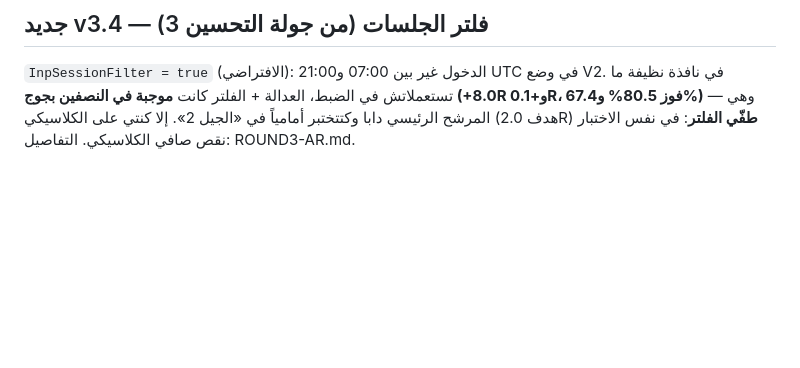
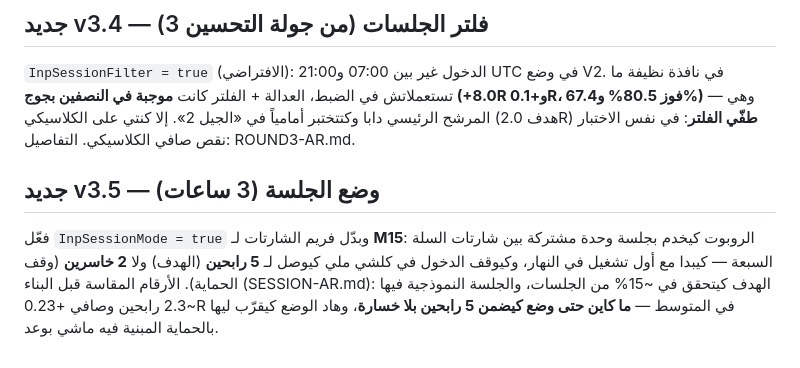
Before and after one commit to Bofrahi12/localboost-ai-site, a Markdown page: tradepro-signals/README-EA-AR.md, the part around the change. Rendered like a GitHub page; blank space fills up the shorter version.

Commit message:
Guide: v3.5 session mode

```diff
--- a/tradepro-signals/README-EA-AR.md
+++ b/tradepro-signals/README-EA-AR.md
@@ -102,3 +102,12 @@ Demo شهرين قبل أي حكم. التفاصيل: BACKTEST-80-AR.md.
 بجوج (+8.0R و+0.1R، فوز 80.5% و67.4%)** — وهي المرشح الرئيسي دابا وكتتختبر
 أمامياً في «الجيل 2». إلا كنتي على الكلاسيكي (هدف 2.0R) **طفّي الفلتر**: في نفس
 الاختبار نقص صافي الكلاسيكي. التفاصيل: ROUND3-AR.md.
+
+## جديد v3.5 — وضع الجلسة (3 ساعات)
+فعّل `InpSessionMode = true` وبدّل فريم الشارتات لـ **M15**: الروبوت كيخدم
+بجلسة وحدة مشتركة بين شارتات السلة السبعة — كيبدا مع أول تشغيل في النهار،
+وكيوقف الدخول في كلشي ملي كيوصل لـ **5 رابحين** (الهدف) ولا **2 خاسرين**
+(وقف الحماية). الأرقام المقاسة قبل البناء (SESSION-AR.md): الهدف كيتحقق في
+~15% من الجلسات، والجلسة النموذجية فيها ~2.3 رابحين وصافي +0.23R في المتوسط —
+**ما كاين حتى وضع كيضمن 5 رابحين بلا خسارة**، وهاد الوضع كيقرّب ليها بالحماية
+المبنية فيه ماشي بوعد.
```
